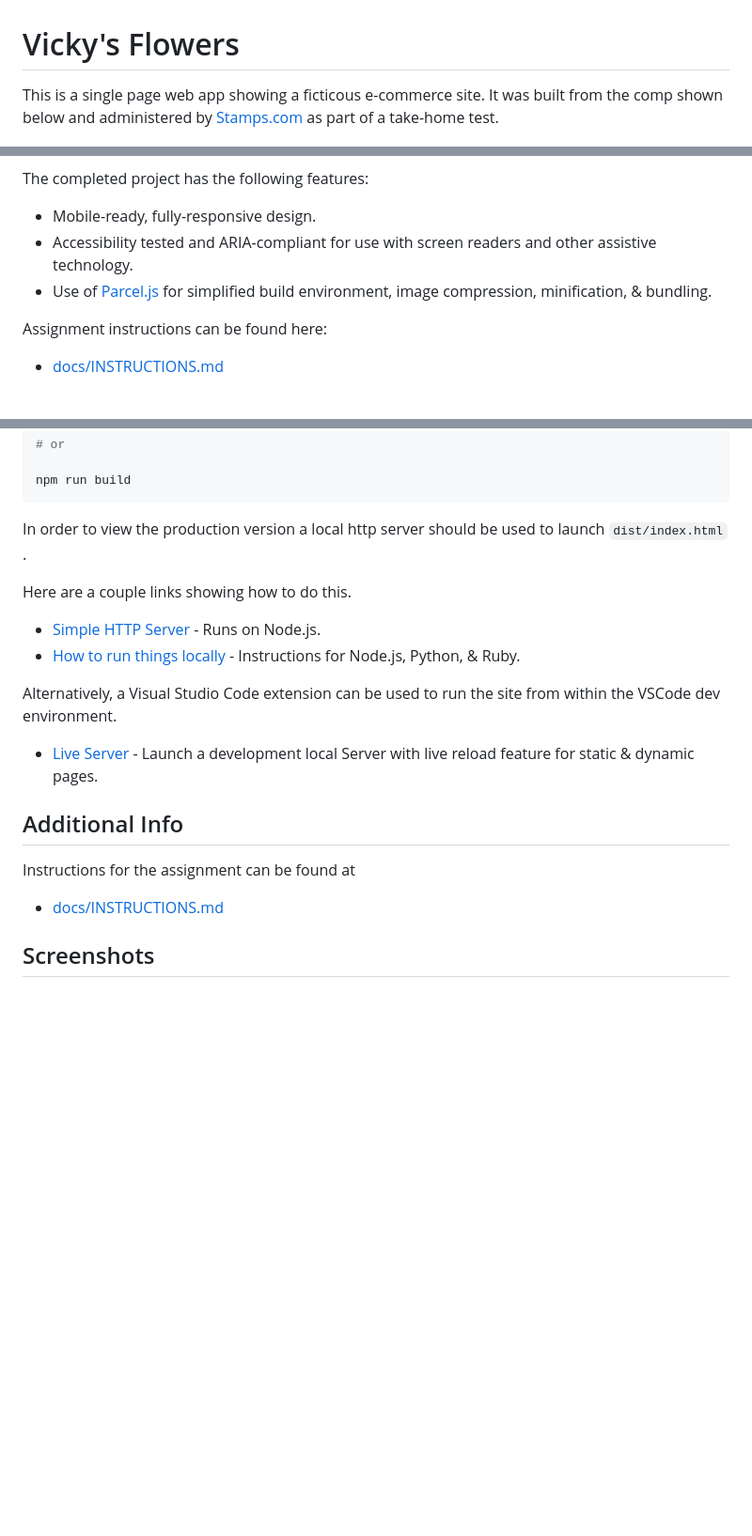
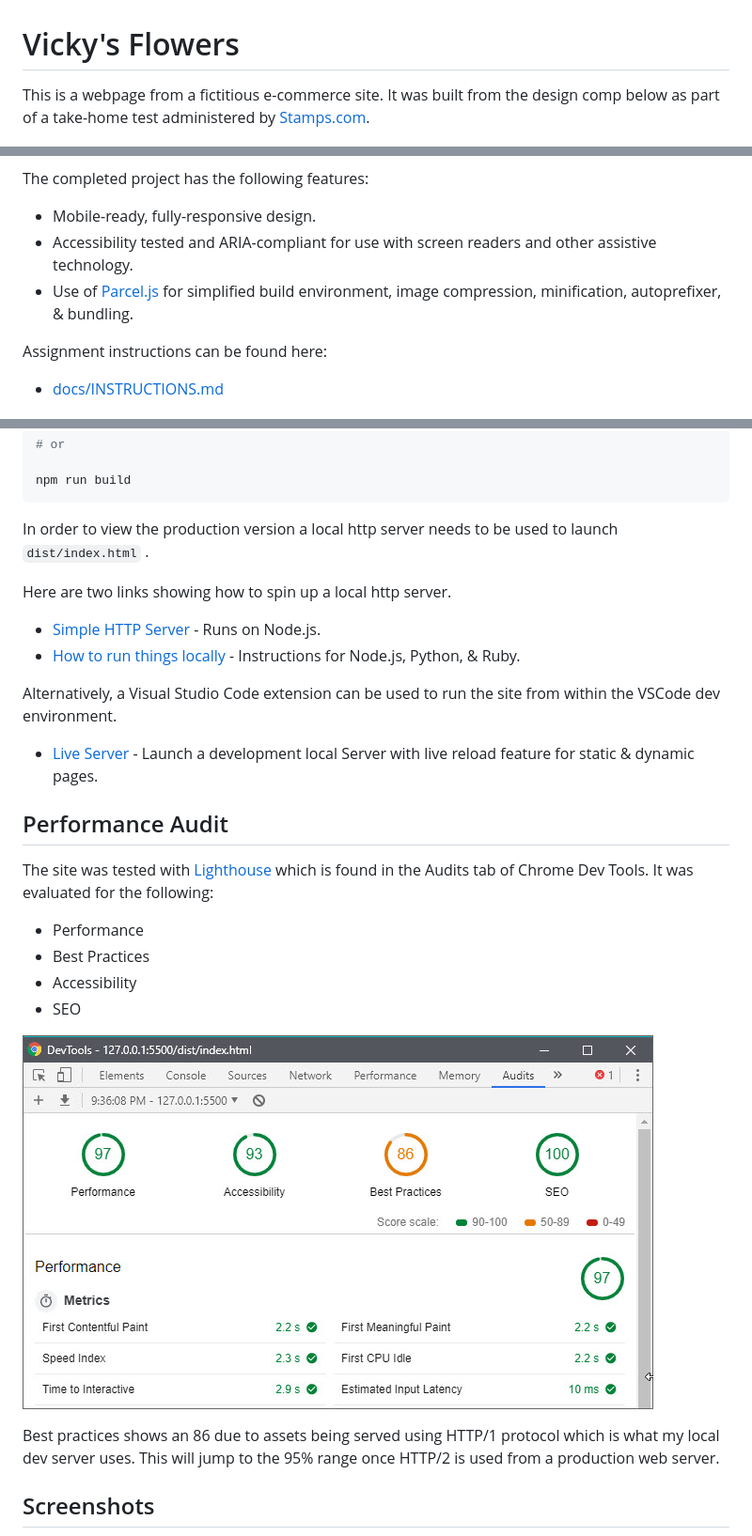
Before and after one commit to james-priest/vickys-flowers, a Markdown page: README.md, 3 parts joined by grey strips. Shown: that part at 94% size. GitHub-like rendering; pictures changed too: docs/audit1.jpg (added); blank space fills up the shorter version.

Commit message:
docs: Add Perfomance Audit section

````diff
--- a/README.md
+++ b/README.md
@@ -1,6 +1,6 @@
 # Vicky's Flowers
 
-This is a single page web app showing a ficticous e-commerce site. It was built from the comp shown below and administered by [Stamps.com](Stamps.com) as part of a take-home test.
+This is a webpage from a fictitious e-commerce site. It was built from the design comp below as part of a take-home test administered by [Stamps.com](Stamps.com).
 
 ![screenshot](docs/screenshot.jpg)
 
@@ -8,7 +8,7 @@ The completed project has the following features:
 
 - Mobile-ready, fully-responsive design.
 - Accessibility tested and ARIA-compliant for use with screen readers and other assistive technology.
-- Use of [Parcel.js](Parcel.js) for simplified build environment, image compression, minification, & bundling.
+- Use of [Parcel.js](Parcel.js) for simplified build environment, image compression, minification, autoprefixer, & bundling.
 
 Assignment instructions can be found here:
 
@@ -63,9 +63,9 @@ yarn build
 npm run build
 ```
 
-In order to view the production version a local http server should be used to launch `dist/index.html` .
+In order to view the production version a local http server needs to be used to launch `dist/index.html` .
 
-Here are a couple links showing how to do this.
+Here are two links showing how to spin up a local http server.
 
 - [Simple HTTP Server](http://jasonwatmore.com/post/2016/06/22/nodejs-setup-simple-http-server-local-web-server) - Runs on Node.js.
 - [How to run things locally](https://threejs.org/docs/#manual/en/introduction/How-to-run-things-locally) - Instructions for Node.js, Python, & Ruby.
@@ -74,11 +74,18 @@ Alternatively, a Visual Studio Code extension can be used to run the site from w
 
 - [Live Server](https://marketplace.visualstudio.com/items?itemName=ritwickdey.LiveServer) - Launch a development local Server with live reload feature for static & dynamic pages.
 
-## Additional Info
+## Performance Audit
 
-Instructions for the assignment can be found at
+The site was tested with [Lighthouse](https://developers.google.com/web/tools/lighthouse/) which is found in the Audits tab of Chrome Dev Tools. It was evaluated for the following:
 
-- [docs/INSTRUCTIONS.md](docs/INSTRUCTIONS.md)
+- Performance
+- Best Practices
+- Accessibility
+- SEO
+
+![Audit](docs/audit1.jpg)
+
+Best practices shows an 86 due to assets being served using HTTP/1 protocol which is what my local dev server uses. This will jump to the 95% range once HTTP/2 is used from a production web server.
 
 ## Screenshots
 
````
